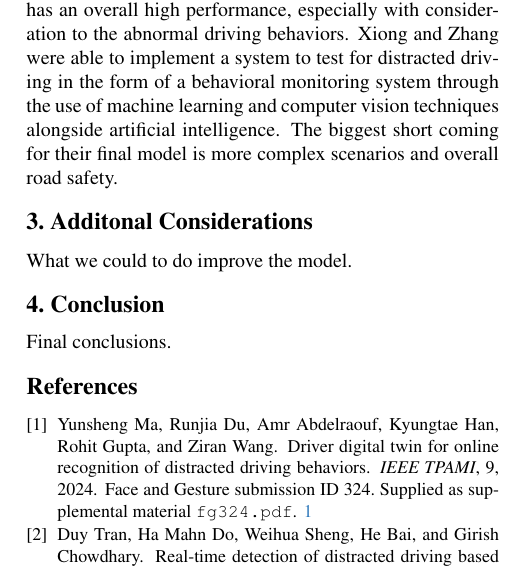
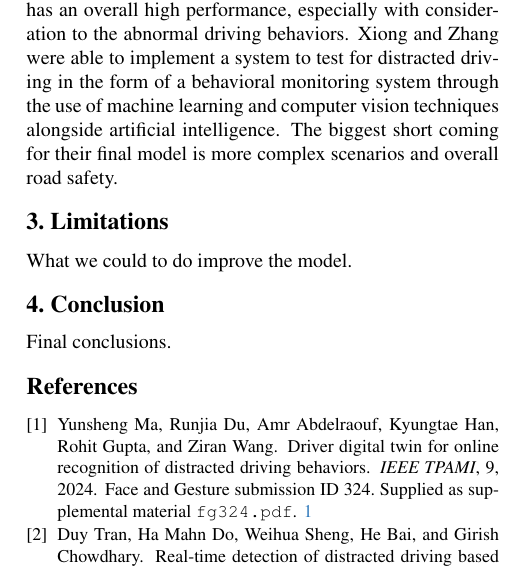
Before and after one commit to raniahaas/CVCS5131-StateFarmDistractedDriver, a LaTeX paper (printout/main.tex, which reads printout/sec/3_finalcopy.tex): part of one column of page 1 of 2, cut so that both start at the same text. Compiled offline with pdfLaTeX.

Commit message:
update title

```diff
--- a/printout/sec/3_finalcopy.tex
+++ b/printout/sec/3_finalcopy.tex
@@ -1,3 +1,3 @@
-\section{Additonal Considerations}
+\section{Limitations}
 
 What we could to do improve the model.
```
Also changed, not shown: printout/main.pdf, 4 other files.
